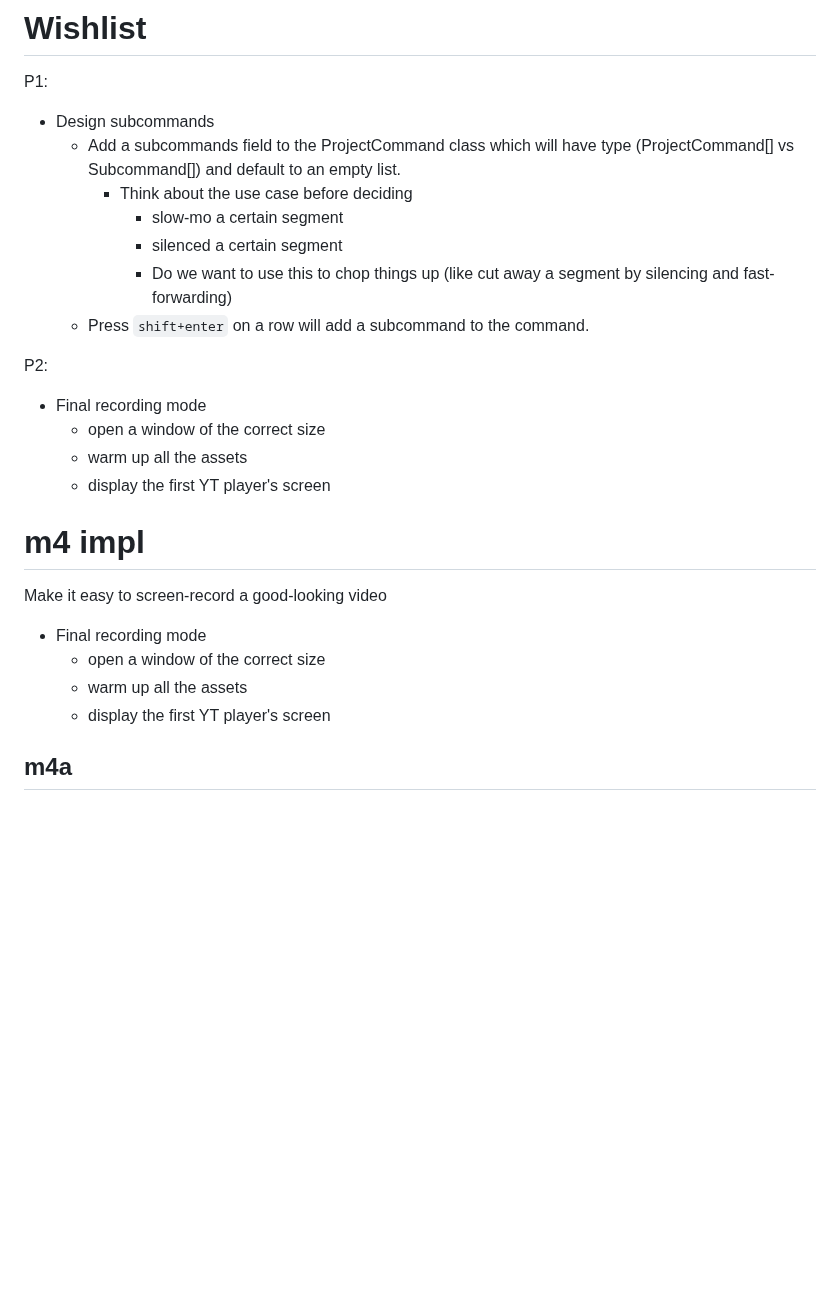
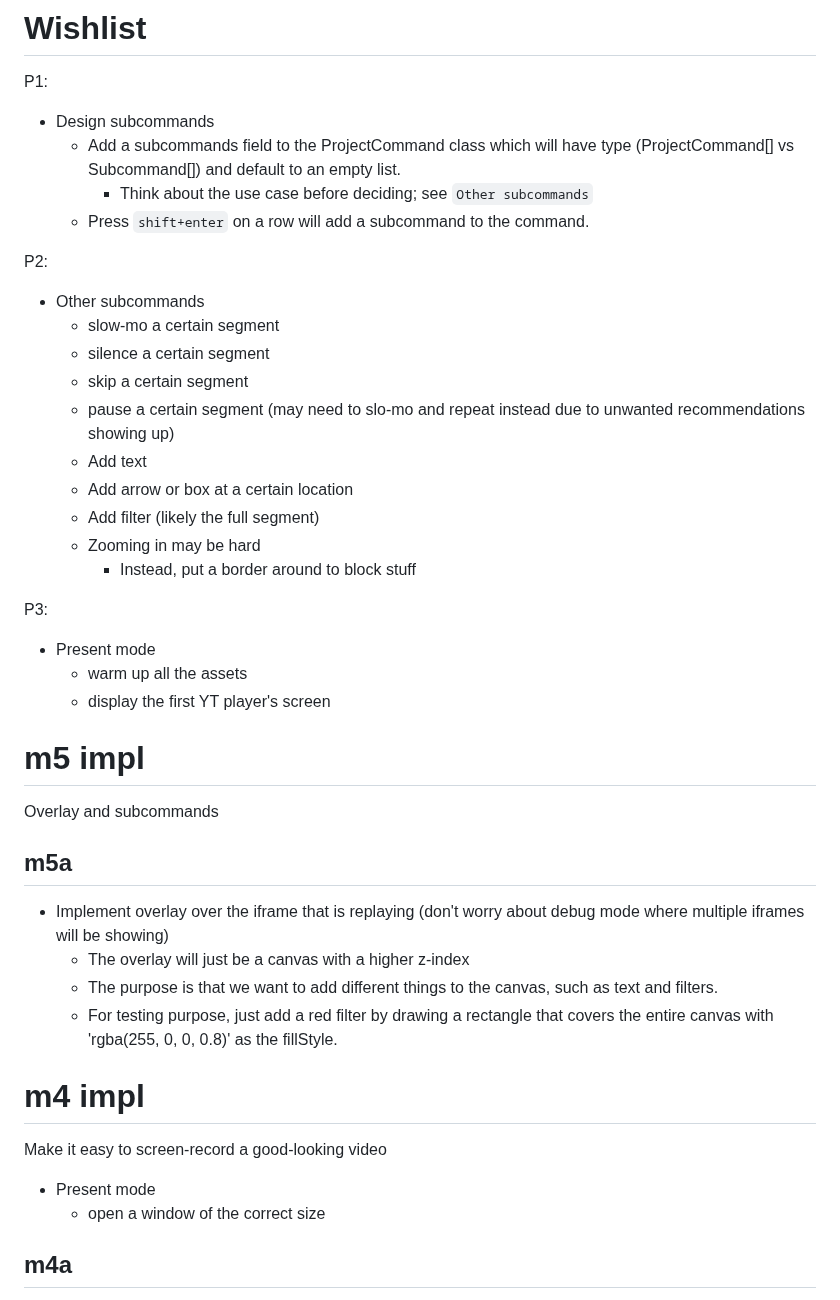
Before and after one commit to SlowBubble/video-spreadsheet, a Markdown page: README.md, the part around the change. Drawn GitHub-style; blank space fills up the shorter version.

Commit message:
add m5a spec

```diff
--- a/README.md
+++ b/README.md
@@ -18,28 +18,43 @@
 
 # Wishlist
 P1:
-
 - Design subcommands
   - Add a subcommands field to the ProjectCommand class which will have type (ProjectCommand[] vs Subcommand[]) and default to an empty list.
-    - Think about the use case before deciding
-      - slow-mo a certain segment
-      - silenced a certain segment
-      - Do we want to use this to chop things up (like cut away a segment by silencing and fast-forwarding)
+    - Think about the use case before deciding; see `Other subcommands`
   - Press `shift+enter` on a row will add a subcommand to the command.
 
 P2:
-- Final recording mode
-  - open a window of the correct size
+- Other subcommands
+  - slow-mo a certain segment
+  - silence a certain segment
+  - skip a certain segment
+  - pause a certain segment  (may need to slo-mo and repeat instead due to unwanted recommendations showing up)
+  - Add text
+  - Add arrow or box at a certain location
+  - Add filter (likely the full segment)
+  - Zooming in may be hard
+    - Instead, put a border around to block stuff
+
+P3:
+- Present mode
   - warm up all the assets
   - display the first YT player's screen
 
+# m5 impl
+
+Overlay and subcommands
+
+## m5a
+
+- Implement overlay over the iframe that is replaying (don't worry about debug mode where multiple iframes will be showing)
+  - The overlay will just be a canvas with a higher z-index
+  - The purpose is that we want to add different things to the canvas, such as text and filters.
+  - For testing purpose, just add a red filter by drawing a rectangle that covers the entire canvas with 'rgba(255, 0, 0, 0.8)' as the fillStyle.
+
 # m4 impl
 Make it easy to screen-record a good-looking video
-- Final recording mode
+- Present mode
   - open a window of the correct size
-  - warm up all the assets
-  - display the first YT player's screen
-
 
 ## m4a
 
```
